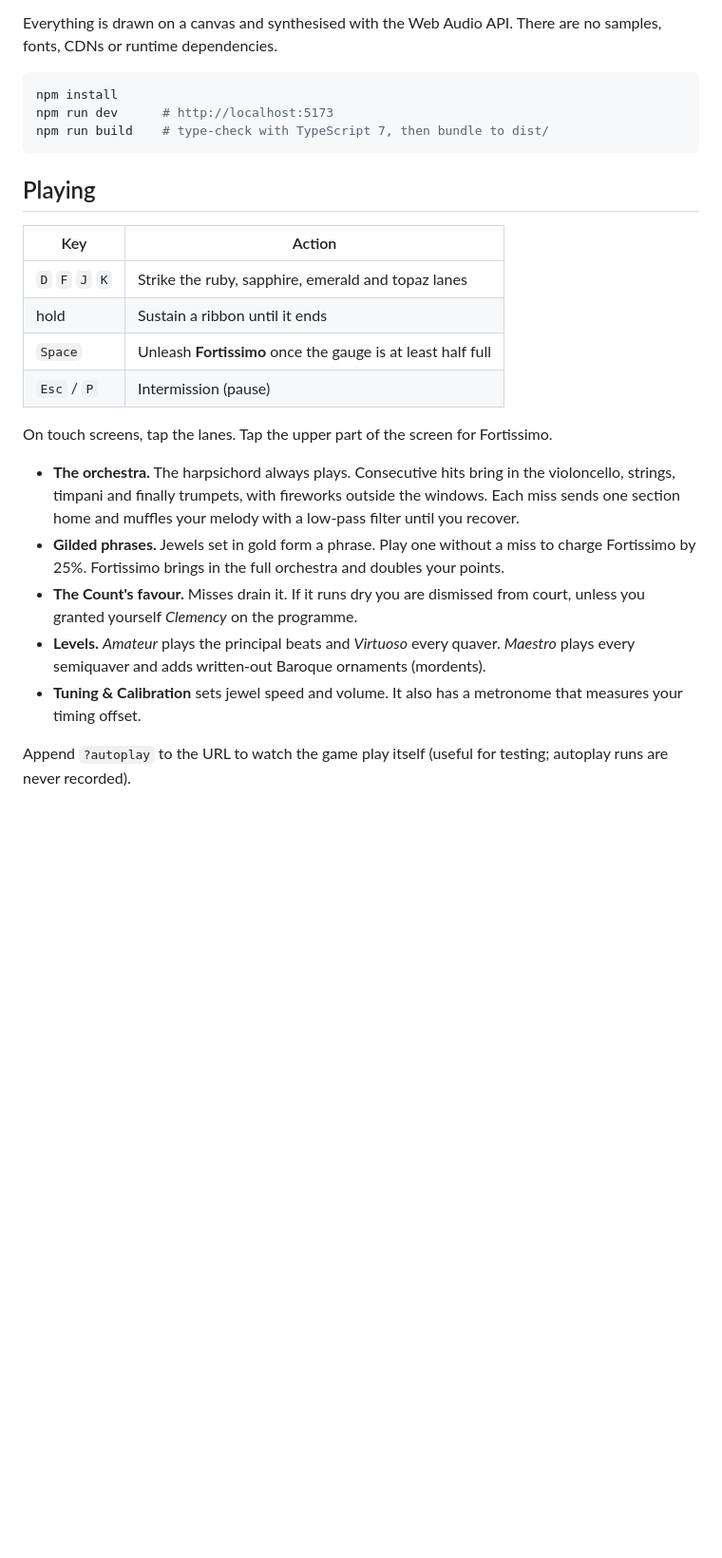
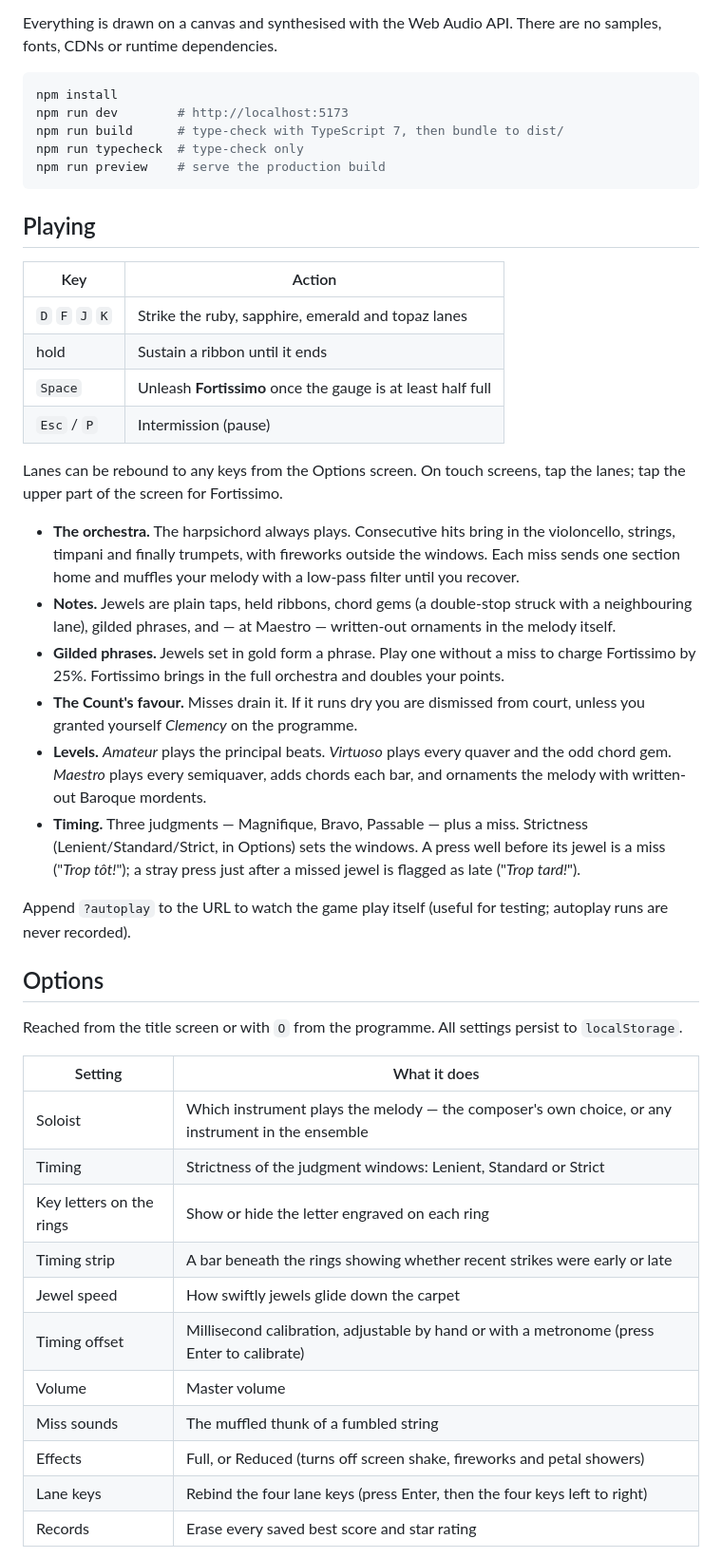
Before and after one commit to nathsou/sitar-hero, a Markdown page: README.md, the part around one of its changes. Shown at 95% size. Rendered like a GitHub page; blank space fills up the shorter version.

````diff
--- a/README.md
+++ b/README.md
@@ -6,8 +6,10 @@ Everything is drawn on a canvas and synthesised with the Web Audio API. There ar
 
 ```bash
 npm install
-npm run dev      # http://localhost:5173
-npm run build    # type-check with TypeScript 7, then bundle to dist/
+npm run dev        # http://localhost:5173
+npm run build      # type-check with TypeScript 7, then bundle to dist/
+npm run typecheck  # type-check only
+npm run preview    # serve the production build
 ```
 
 ## Playing
@@ -19,13 +21,32 @@ npm run build    # type-check with TypeScript 7, then bundle to dist/
 | `Space` | Unleash **Fortissimo** once the gauge is at least half full |
 | `Esc` / `P` | Intermission (pause) |
 
-On touch screens, tap the lanes. Tap the upper part of the screen for Fortissimo.
+Lanes can be rebound to any keys from the Options screen. On touch screens, tap the lanes; tap the upper part of the screen for Fortissimo.
 
 - **The orchestra.** The harpsichord always plays. Consecutive hits bring in the violoncello, strings, timpani and finally trumpets, with fireworks outside the windows. Each miss sends one section home and muffles your melody with a low-pass filter until you recover.
+- **Notes.** Jewels are plain taps, held ribbons, chord gems (a double-stop struck with a neighbouring lane), gilded phrases, and — at Maestro — written-out ornaments in the melody itself.
 - **Gilded phrases.** Jewels set in gold form a phrase. Play one without a miss to charge Fortissimo by 25%. Fortissimo brings in the full orchestra and doubles your points.
 - **The Count's favour.** Misses drain it. If it runs dry you are dismissed from court, unless you granted yourself *Clemency* on the programme.
-- **Levels.** *Amateur* plays the principal beats and *Virtuoso* every quaver. *Maestro* plays every semiquaver and adds written-out Baroque ornaments (mordents).
-- **Tuning & Calibration** sets jewel speed and volume. It also has a metronome that measures your timing offset.
+- **Levels.** *Amateur* plays the principal beats. *Virtuoso* plays every quaver and the odd chord gem. *Maestro* plays every semiquaver, adds chords each bar, and ornaments the melody with written-out Baroque mordents.
+- **Timing.** Three judgments — Magnifique, Bravo, Passable — plus a miss. Strictness (Lenient/Standard/Strict, in Options) sets the windows. A press well before its jewel is a miss ("*Trop tôt!*"); a stray press just after a missed jewel is flagged as late ("*Trop tard!*").
 
 Append `?autoplay` to the URL to watch the game play itself (useful for testing; autoplay runs are never recorded).
 
+## Options
+
+Reached from the title screen or with `O` from the programme. All settings persist to `localStorage`.
+
+| Setting | What it does |
+| --- | --- |
+| Soloist | Which instrument plays the melody — the composer's own choice, or any instrument in the ensemble |
+| Timing | Strictness of the judgment windows: Lenient, Standard or Strict |
+| Key letters on the rings | Show or hide the letter engraved on each ring |
+| Timing strip | A bar beneath the rings showing whether recent strikes were early or late |
+| Jewel speed | How swiftly jewels glide down the carpet |
+| Timing offset | Millisecond calibration, adjustable by hand or with a metronome (press Enter to calibrate) |
+| Volume | Master volume |
+| Miss sounds | The muffled thunk of a fumbled string |
+| Effects | Full, or Reduced (turns off screen shake, fireworks and petal showers) |
+| Lane keys | Rebind the four lane keys (press Enter, then the four keys left to right) |
+| Records | Erase every saved best score and star rating |
+
````
Also changed, not shown: other parts of README.md (+37 -10 lines).
